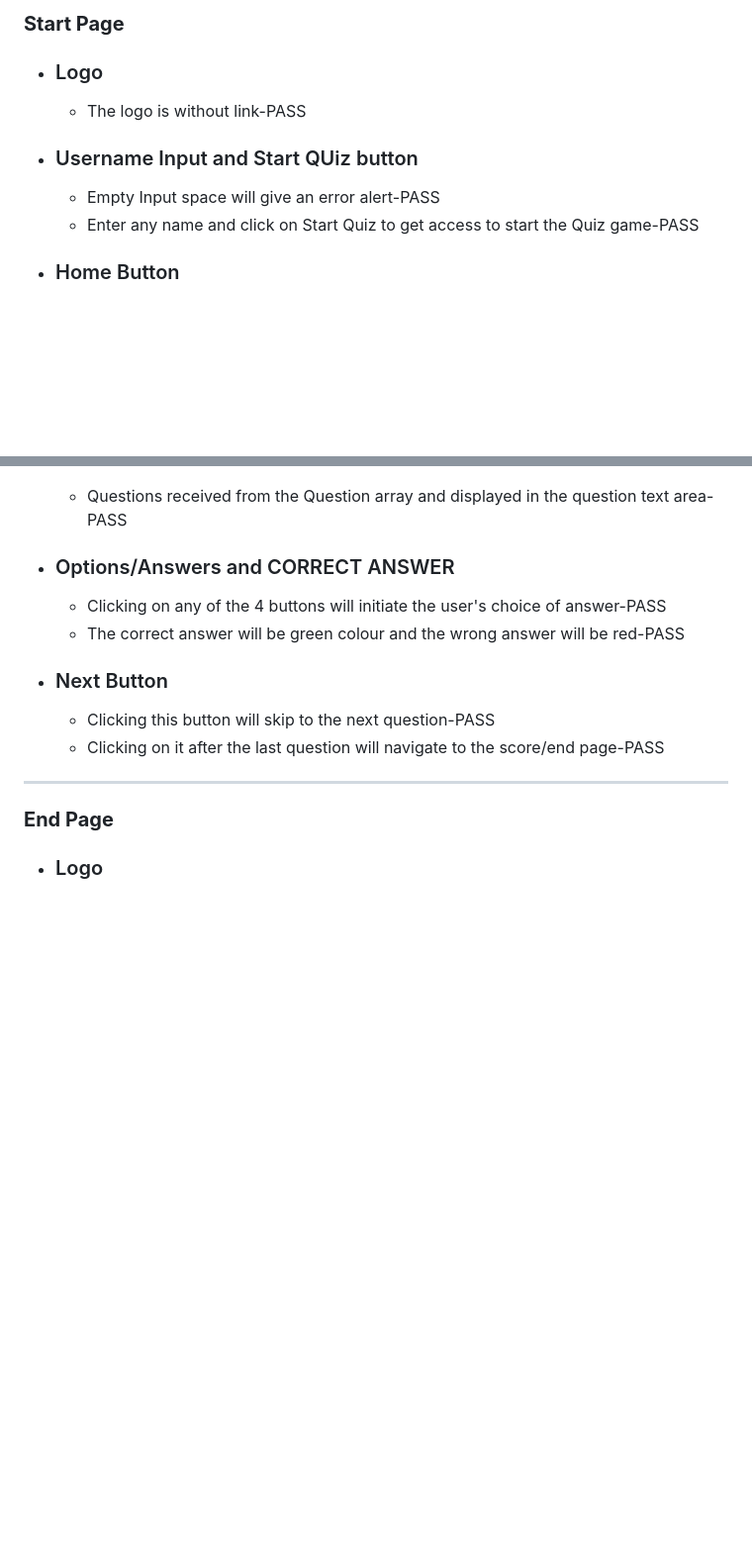
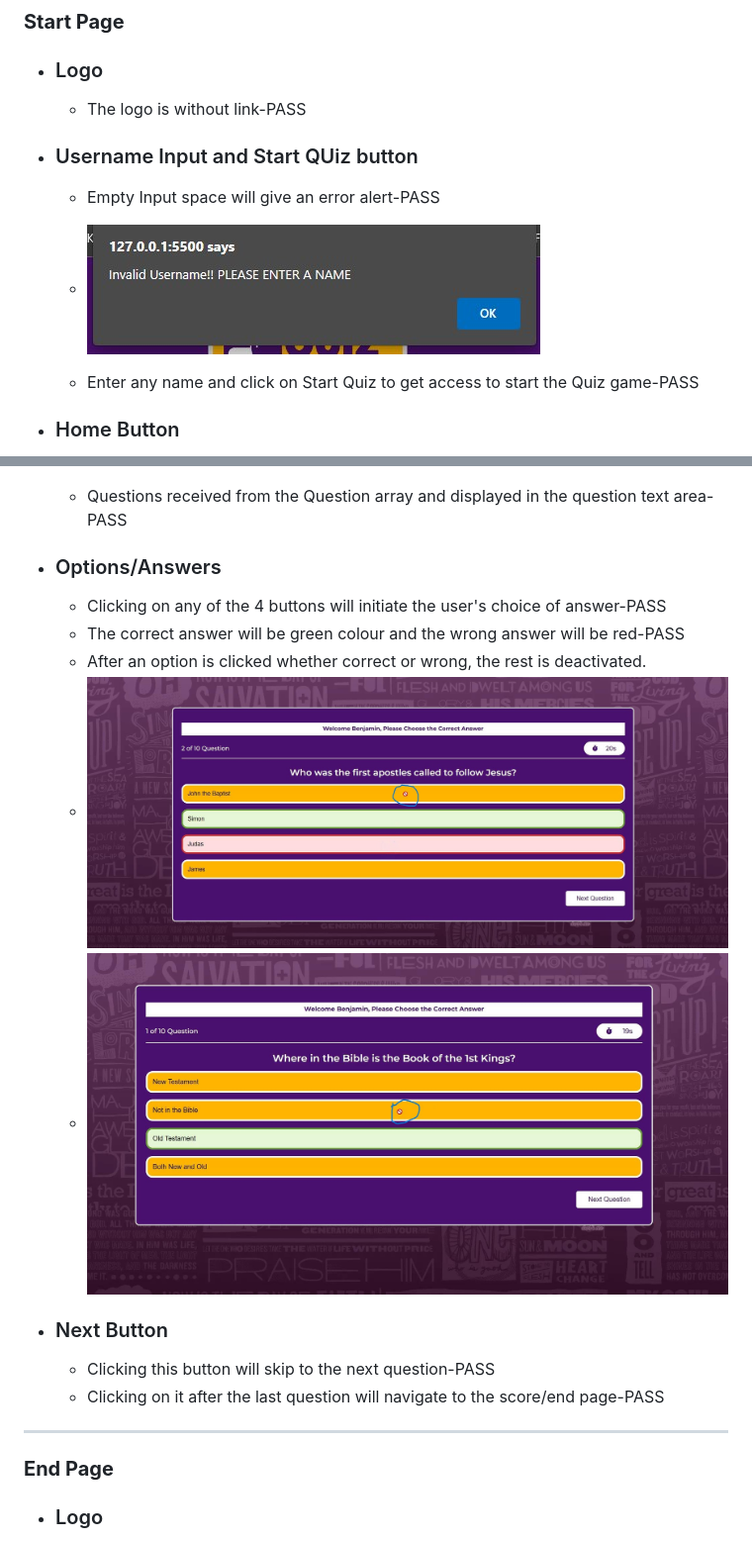
Before and after one commit to Benohene/ya-bible-quiz-project, a Markdown page: README.md, 2 parts joined by grey strips. Shown: that part at 99% size. Drawn GitHub-style; pictures changed too: doc/testing-images/option-validation.JPG (added), doc/testing-images/option2-validation.JPG (added), doc/testing-images/username-alert.jpg (added); blank space fills up the shorter version.

Commit message:
Updated READ ME with new images for Answer option validation

```diff
--- a/README.md
+++ b/README.md
@@ -291,6 +291,9 @@ The result was quiet good. The testing was done one all the pages both on deskto
 - ### Username Input and Start QUiz button
 
   - Empty Input space will give an error alert-PASS
+
+  - ![Input name validation](doc/testing-images/username-alert.jpg)
+
   - Enter any name and click on Start Quiz to get access to start the Quiz game-PASS
 
 - ### Home Button
@@ -317,10 +320,13 @@ The result was quiet good. The testing was done one all the pages both on deskto
 
   - Questions received from the Question array and displayed in the question text area-PASS
 
-- ### Options/Answers and CORRECT ANSWER
+- ### Options/Answers
 
   - Clicking on any of the 4 buttons will initiate the user's choice of answer-PASS
   - The correct answer will be green colour and the wrong answer will be red-PASS
+  - After an option is clicked whether correct or wrong, the rest is deactivated.
+  - ![option validation](doc/testing-images/option-validation.JPG)
+  - ![option validation](doc/testing-images/option2-validation.JPG)
 
 - ### Next Button
   - Clicking this button will skip to the next question-PASS
```
